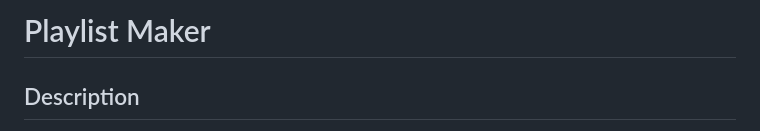
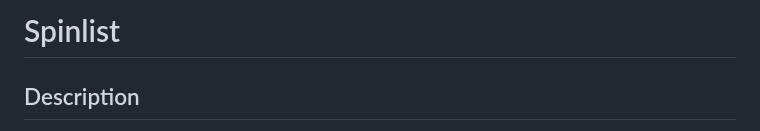
Before and after one commit to emmabloom04/wdd231-team, a Markdown page: README.md, the part around the change. Rendered like a GitHub page.

Commit message:
updating name of website in readme

```diff
--- a/README.md
+++ b/README.md
@@ -1,4 +1,4 @@
-# Playlist Maker
+# Spinlist
 ## Description
 This is an app that will allow users to create playlists of their favorite songs. They can add songs, typing in just the song title, and data gathered from an API will fill in the rest of the information. The goal is that they will be able to add different songs to different playlists.
 ## Target Audience
```
